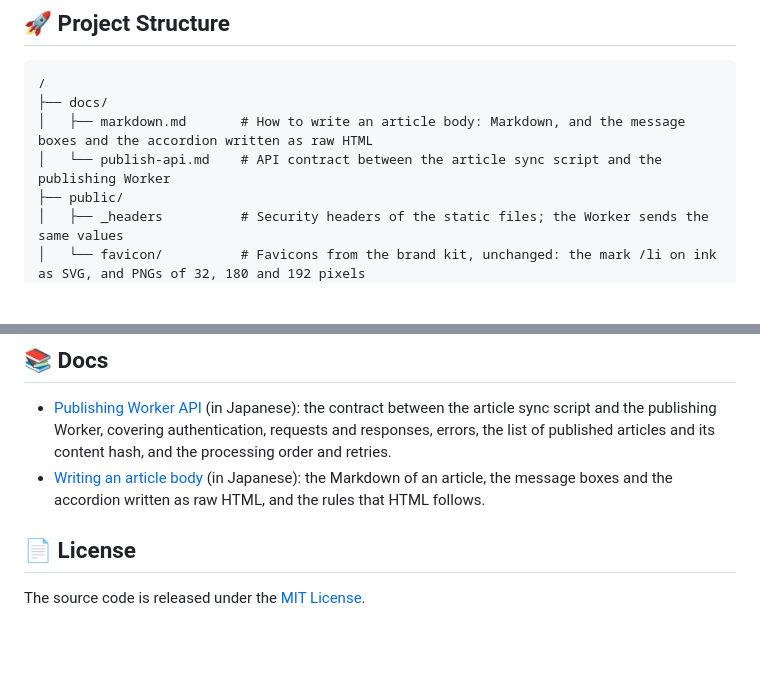
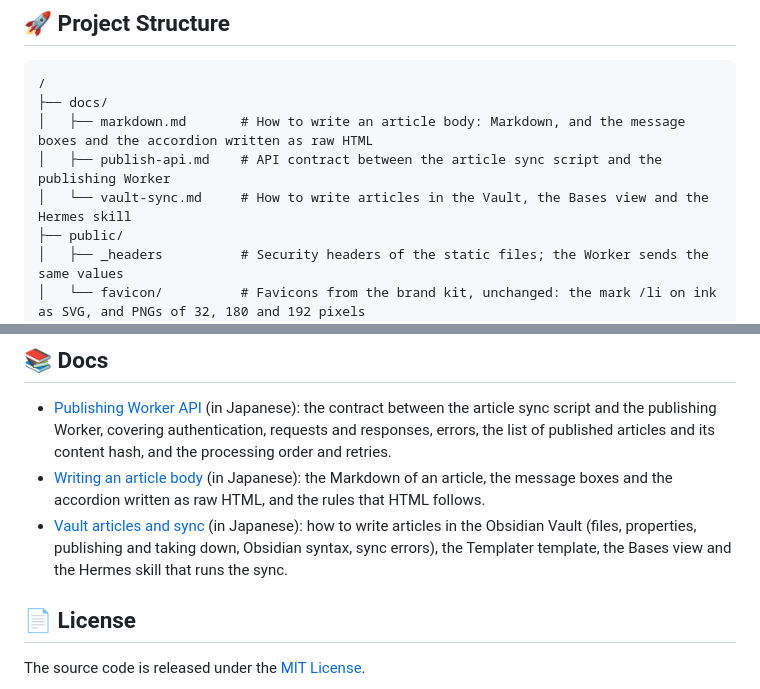
Before and after one commit to neverclear86/lina-blog, a Markdown page: README.md, 2 parts joined by grey strips. Rendered like a GitHub page; blank space fills up the shorter version.

```diff
--- a/README.md
+++ b/README.md
@@ -12,7 +12,8 @@ bun create astro@latest -- --template basics
 /
 ├── docs/
 │   ├── markdown.md       # How to write an article body: Markdown, and the message boxes and the accordion written as raw HTML
-│   └── publish-api.md    # API contract between the article sync script and the publishing Worker
+│   ├── publish-api.md    # API contract between the article sync script and the publishing Worker
+│   └── vault-sync.md     # How to write articles in the Vault, the Bases view and the Hermes skill
 ├── public/
 │   ├── _headers          # Security headers of the static files; the Worker sends the same values
 │   └── favicon/          # Favicons from the brand kit, unchanged: the mark /li on ink as SVG, and PNGs of 32, 180 and 192 pixels
@@ -576,6 +577,7 @@ curl -sS -X POST http://localhost:8787/api/contact -F kind=work -F name=Lina \
 
 - [Publishing Worker API](docs/publish-api.md) (in Japanese): the contract between the article sync script and the publishing Worker, covering authentication, requests and responses, errors, the list of published articles and its content hash, and the processing order and retries.
 - [Writing an article body](docs/markdown.md) (in Japanese): the Markdown of an article, the message boxes and the accordion written as raw HTML, and the rules that HTML follows.
+- [Vault articles and sync](docs/vault-sync.md) (in Japanese): how to write articles in the Obsidian Vault (files, properties, publishing and taking down, Obsidian syntax, sync errors), the Templater template, the Bases view and the Hermes skill that runs the sync.
 
 ## 📄 License
 
```
Also changed, not shown: AGENTS.md (+1 -1 lines), docs/vault-sync.md (added, +198 -0 lines).
